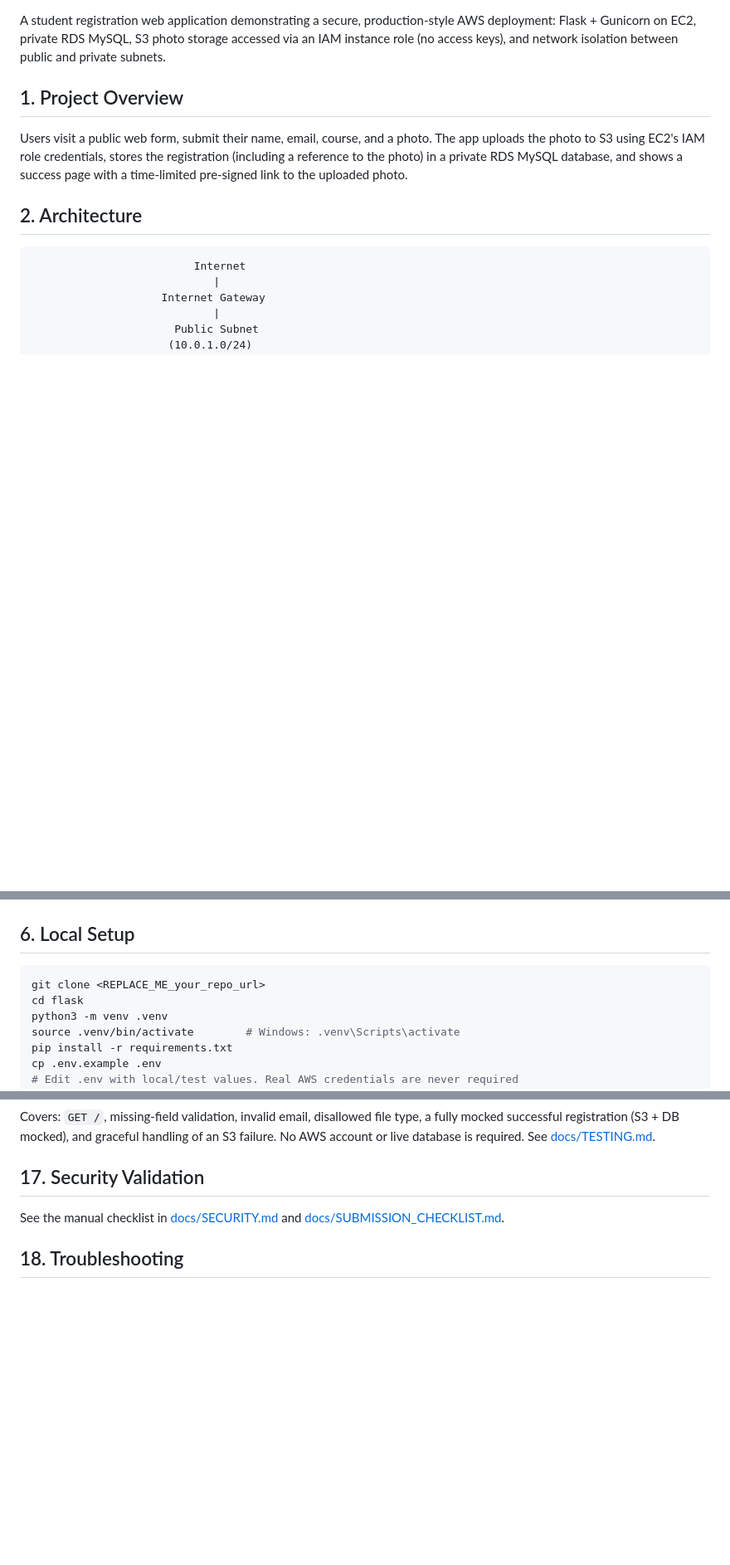
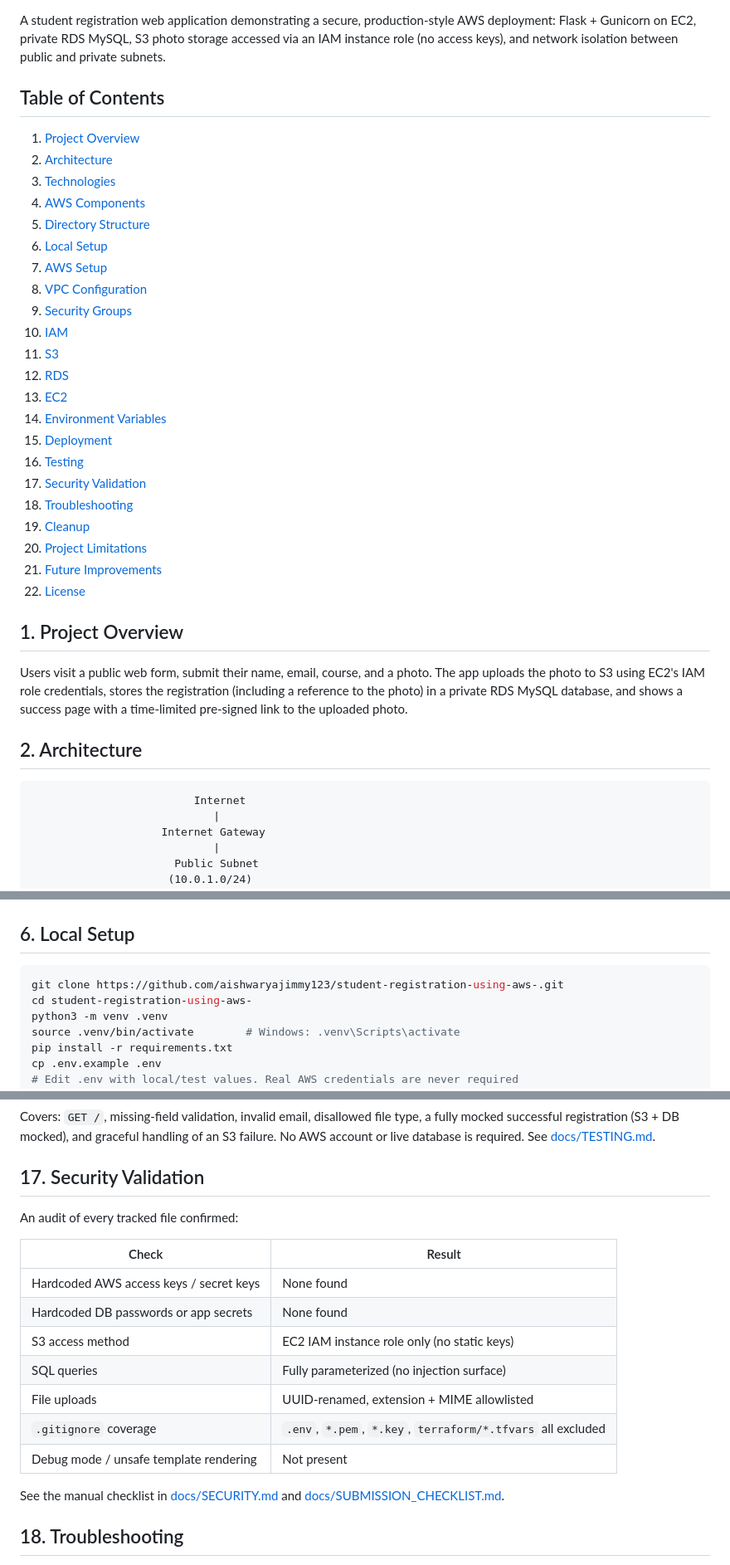
Before and after one commit to aishwaryajimmy123/student-registration-using-aws-, a Markdown page: README.md, 3 parts joined by grey strips. Shown at 83% size. Rendered like a GitHub page; blank space fills up the shorter version.

Commit message:
Add animated README header and security audit section
Confirmed no hardcoded AWS keys/credentials exist anywhere in the
codebase (S3 access is via EC2 IAM role only, DB/app secrets are
env-var only). README now documents this audit and adds an animated
banner, typing SVG, and tech badges for presentation.

````diff
--- a/README.md
+++ b/README.md
@@ -4,6 +17,31 @@ A student registration web application demonstrating a secure, production-style
 AWS deployment: Flask + Gunicorn on EC2, private RDS MySQL, S3 photo storage
 accessed via an IAM instance role (no access keys), and network isolation
 between public and private subnets.
+
+## Table of Contents
+
+1. [Project Overview](#1-project-overview)
+2. [Architecture](#2-architecture)
+3. [Technologies](#3-technologies)
+4. [AWS Components](#4-aws-components)
+5. [Directory Structure](#5-directory-structure)
+6. [Local Setup](#6-local-setup)
+7. [AWS Setup](#7-aws-setup)
+8. [VPC Configuration](#8-vpc-configuration)
+9. [Security Groups](#9-security-groups)
+10. [IAM](#10-iam)
+11. [S3](#11-s3)
+12. [RDS](#12-rds)
+13. [EC2](#13-ec2)
+14. [Environment Variables](#14-environment-variables)
+15. [Deployment](#15-deployment)
+16. [Testing](#16-testing)
+17. [Security Validation](#17-security-validation)
+18. [Troubleshooting](#18-troubleshooting)
+19. [Cleanup](#19-cleanup)
+20. [Project Limitations](#20-project-limitations)
+21. [Future Improvements](#21-future-improvements)
+22. [License](#license)
 
 ## 1. Project Overview
 
@@ -102,8 +141,8 @@ flask/
 ## 6. Local Setup
 
 ```bash
-git clone <REPLACE_ME_your_repo_url>
-cd flask
+git clone https://github.com/aishwaryajimmy123/student-registration-using-aws-.git
+cd student-registration-using-aws-
 python3 -m venv .venv
 source .venv/bin/activate        # Windows: .venv\Scripts\activate
 pip install -r requirements.txt
@@ -257,6 +296,18 @@ handling of an S3 failure. No AWS account or live database is required. See
 
 ## 17. Security Validation
 
+An audit of every tracked file confirmed:
+
+| Check | Result |
+|---|---|
+| Hardcoded AWS access keys / secret keys | None found |
+| Hardcoded DB passwords or app secrets | None found |
+| S3 access method | EC2 IAM instance role only (no static keys) |
+| SQL queries | Fully parameterized (no injection surface) |
+| File uploads | UUID-renamed, extension + MIME allowlisted |
+| `.gitignore` coverage | `.env`, `*.pem`, `*.key`, `terraform/*.tfvars` all excluded |
+| Debug mode / unsafe template rendering | Not present |
+
 See the manual checklist in [docs/SECURITY.md](docs/SECURITY.md) and
 [docs/SUBMISSION_CHECKLIST.md](docs/SUBMISSION_CHECKLIST.md).
 
````
Also changed, not shown: other parts of README.md (+21 -1 lines).
